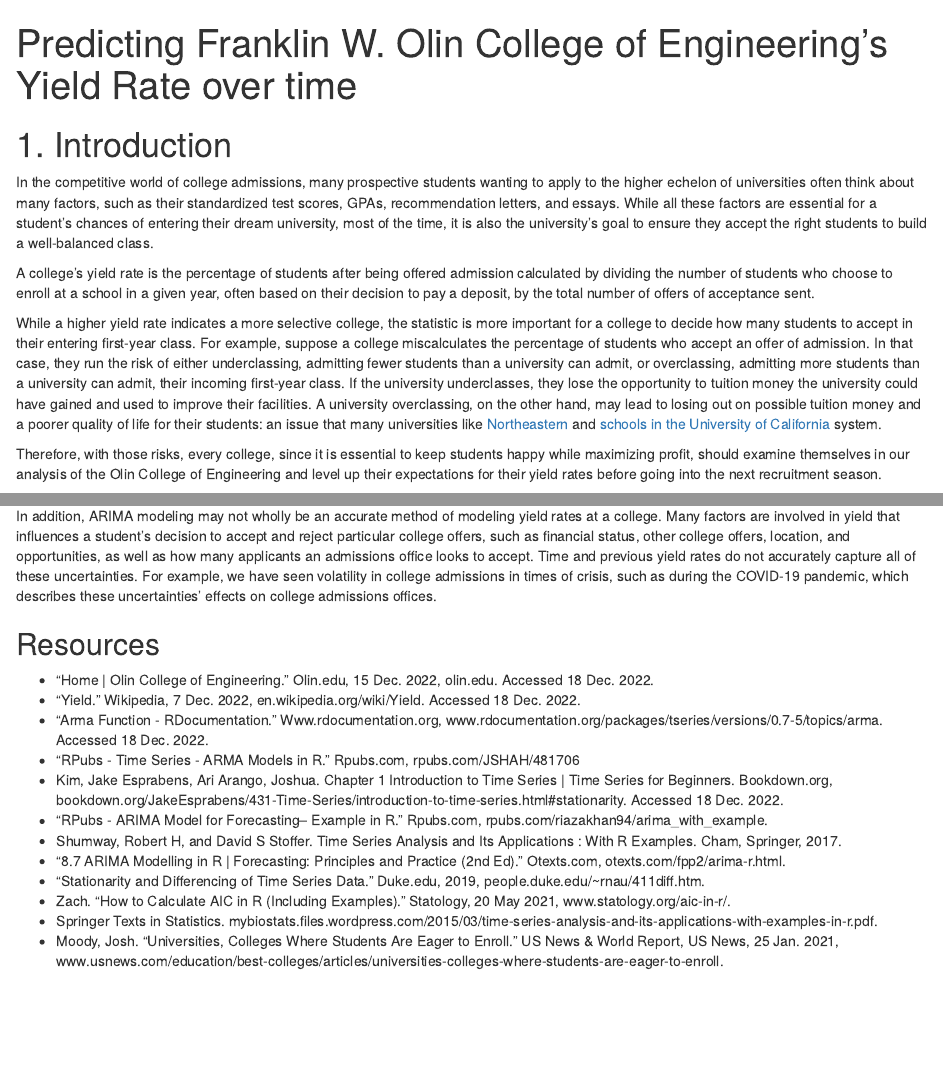
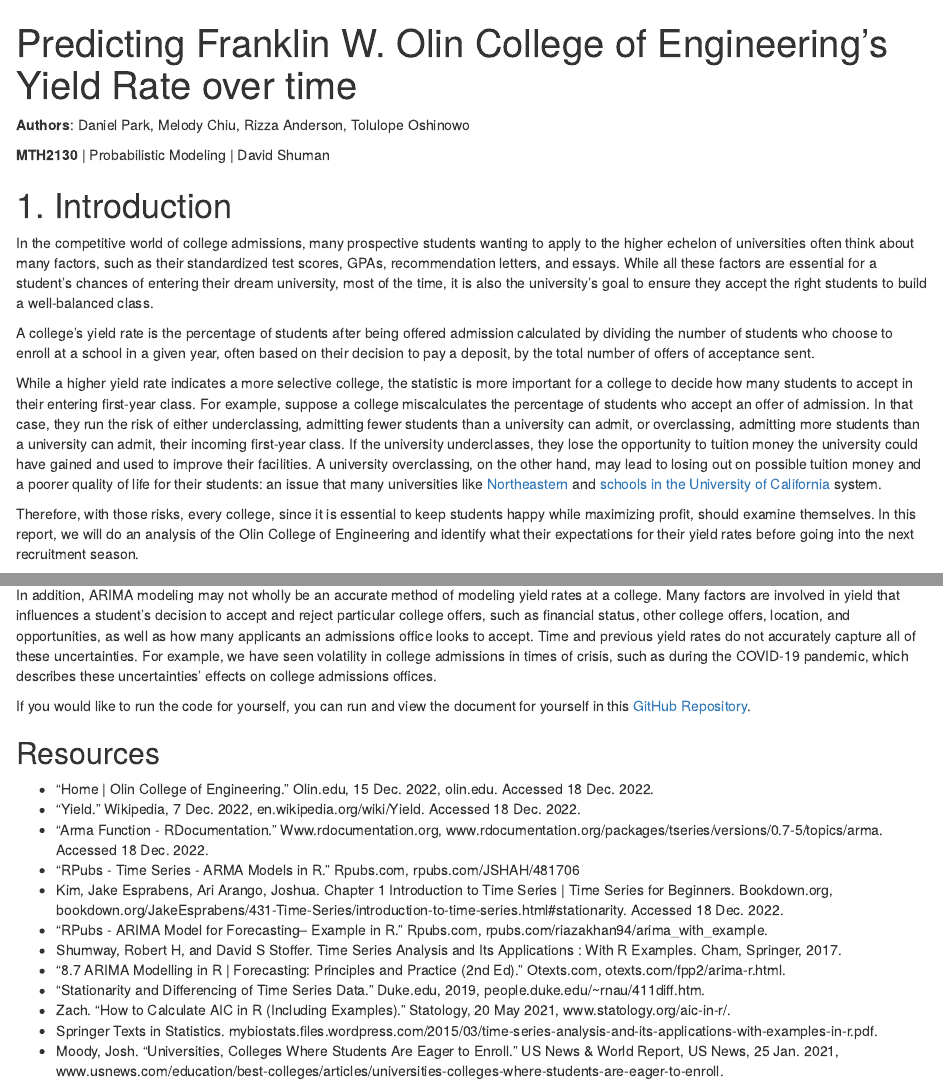
Before and after one commit to toluooshy/College-Admissions-Modeling, an R Markdown document (yield-rate.Rmd): the page in a window 1100 px wide, from its top, and a second part further down, joined at a grey line. Rendered offline with R 4.5, knitr and Pandoc, with nearby package versions; the code chunks are not run, so their results and figures are left out.

Commit message:
Add Overall Content
- Added Authors
- Added Link to Repository on RMD File
- Content to README

```diff
--- a/yield-rate.Rmd
+++ b/yield-rate.Rmd
@@ -2,6 +2,10 @@
 title: "Predicting Franklin W. Olin College of Engineering's Yield Rate over time"
 output: html_notebook
 ---
+
+**Authors**: Daniel Park, Melody Chiu, Rizza Anderson, Tolulope Oshinowo
+
+**MTH2130** | Probabilistic Modeling | David Shuman
 
 # 1. Introduction
 
@@ -11,7 +15,7 @@ A college's yield rate is the percentage of students after being offered admissi
 
 While a higher yield rate indicates a more selective college, the statistic is more important for a college to decide how many students to accept in their entering first-year class. For example, suppose a college miscalculates the percentage of students who accept an offer of admission. In that case, they run the risk of either underclassing, admitting fewer students than a university can admit, or overclassing, admitting more students than a university can admit, their incoming first-year class. If the university underclasses, they lose the opportunity to tuition money the university could have gained and used to improve their facilities. A university overclassing, on the other hand, may lead to losing out on possible tuition money and a poorer quality of life for their students: an issue that many universities like [Northeastern](https://huntnewsnu.com/68925/editorial/op-ed-northeastern-needs-to-fix-the-current-housing-crisis/) and [schools in the University of California](https://www.latimes.com/california/story/2022-09-26/college-housing-shortage-pushes-students-into-crisis-as-most-uc-classes-start-up) system.
 
-Therefore, with those risks, every college, since it is essential to keep students happy while maximizing profit, should examine themselves in our analysis of the Olin College of Engineering and level up their expectations for their yield rates before going into the next recruitment season.
+Therefore, with those risks, every college, since it is essential to keep students happy while maximizing profit, should examine themselves. In this report, we will do an analysis of the Olin College of Engineering and identify what their expectations for their yield rates before going into the next recruitment season.
 
 In order to conduct our analysis, we explored three methods to predict yield rate: linear regression, autoregression, and moving average. Finally, we intended to explore each model's benefits and limitations to find the most accurate way to model yield rates.
 
@@ -464,6 +468,8 @@ Olin proves to be as well regarded by the students who were accepted and enrolle
 
 In addition, ARIMA modeling may not wholly be an accurate method of modeling yield rates at a college. Many factors are involved in yield that influences a student's decision to accept and reject particular college offers, such as financial status, other college offers, location, and opportunities, as well as how many applicants an admissions office looks to accept. Time and previous yield rates do not accurately capture all of these uncertainties. For example, we have seen volatility in college admissions in times of crisis, such as during the COVID-19 pandemic, which describes these uncertainties' effects on college admissions offices.
 
+If you would like to run the code for yourself, you can run and view the document for yourself in this [GitHub Repository](https://github.com/toluooshy/College-Admissions-Modeling).
+
 ## Resources
 
 -   “Home | Olin College of Engineering.” Olin.edu, 15 Dec. 2022, olin.edu. Accessed 18 Dec. 2022.
```
Also changed, not shown: README.md.
